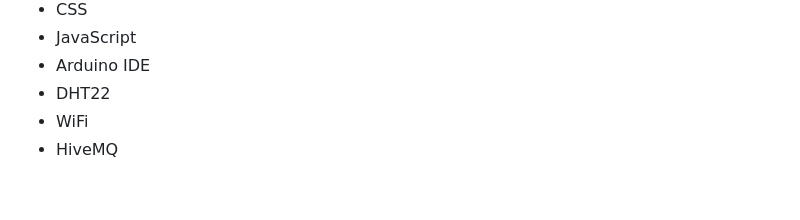
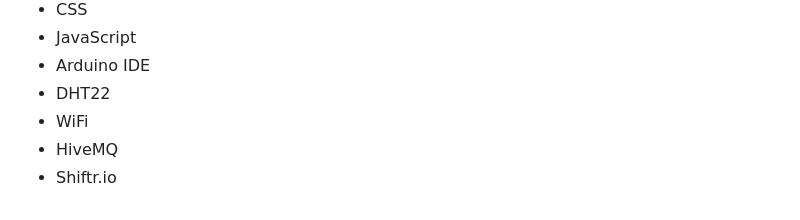
Before and after one commit to Ilmi-Restu-Firdaus/KELOMPOK-4_MIKROKONTROLER, a Markdown page: README.md, the part around the change. GitHub-like rendering.

```diff
--- a/README.md
+++ b/README.md
@@ -239,3 +239,4 @@ Project ini dibuat untuk memenuhi tugas mata kuliah **Mikrokontroler**.
 - DHT22
 - WiFi
 - HiveMQ
+- Shiftr.io
```
